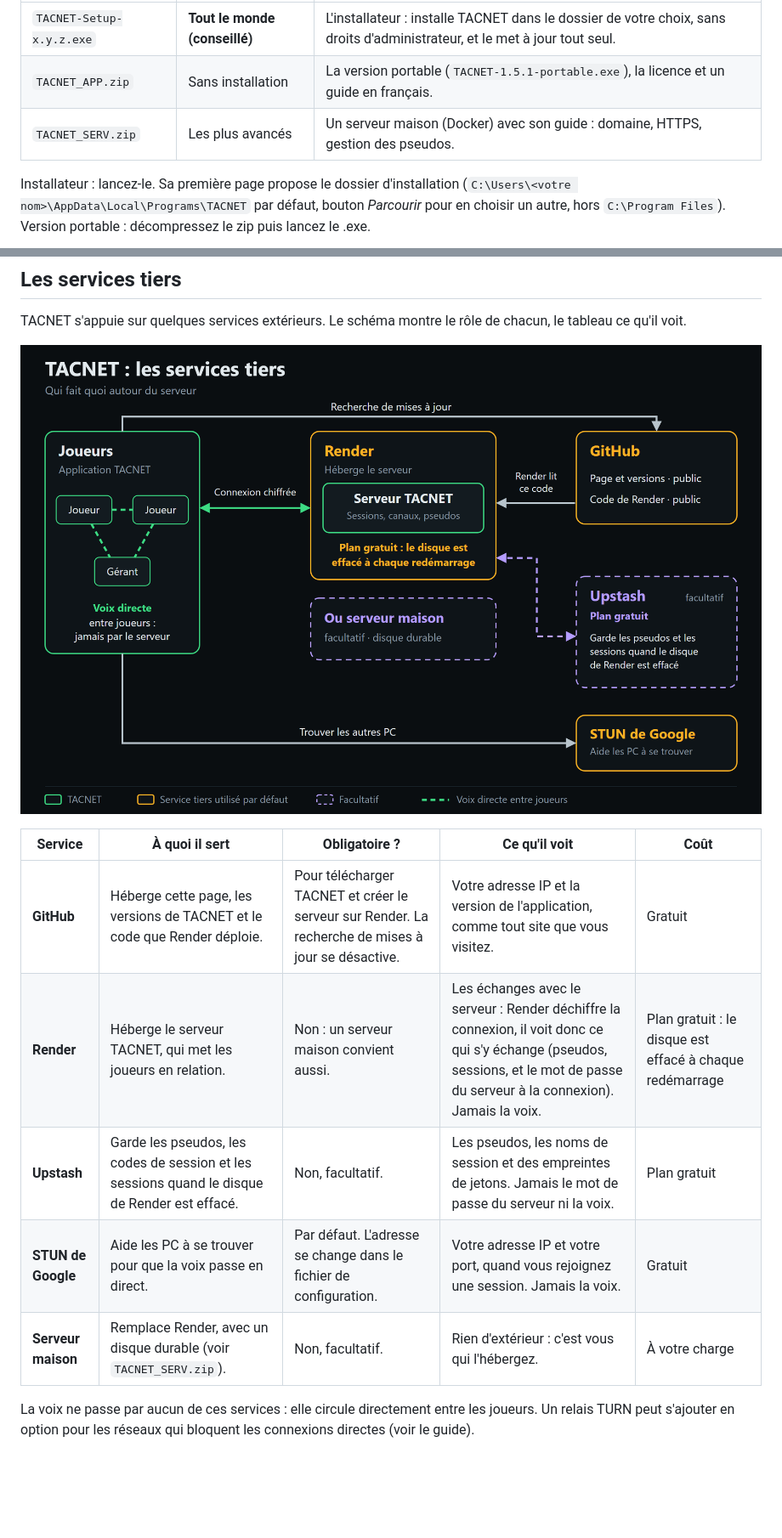
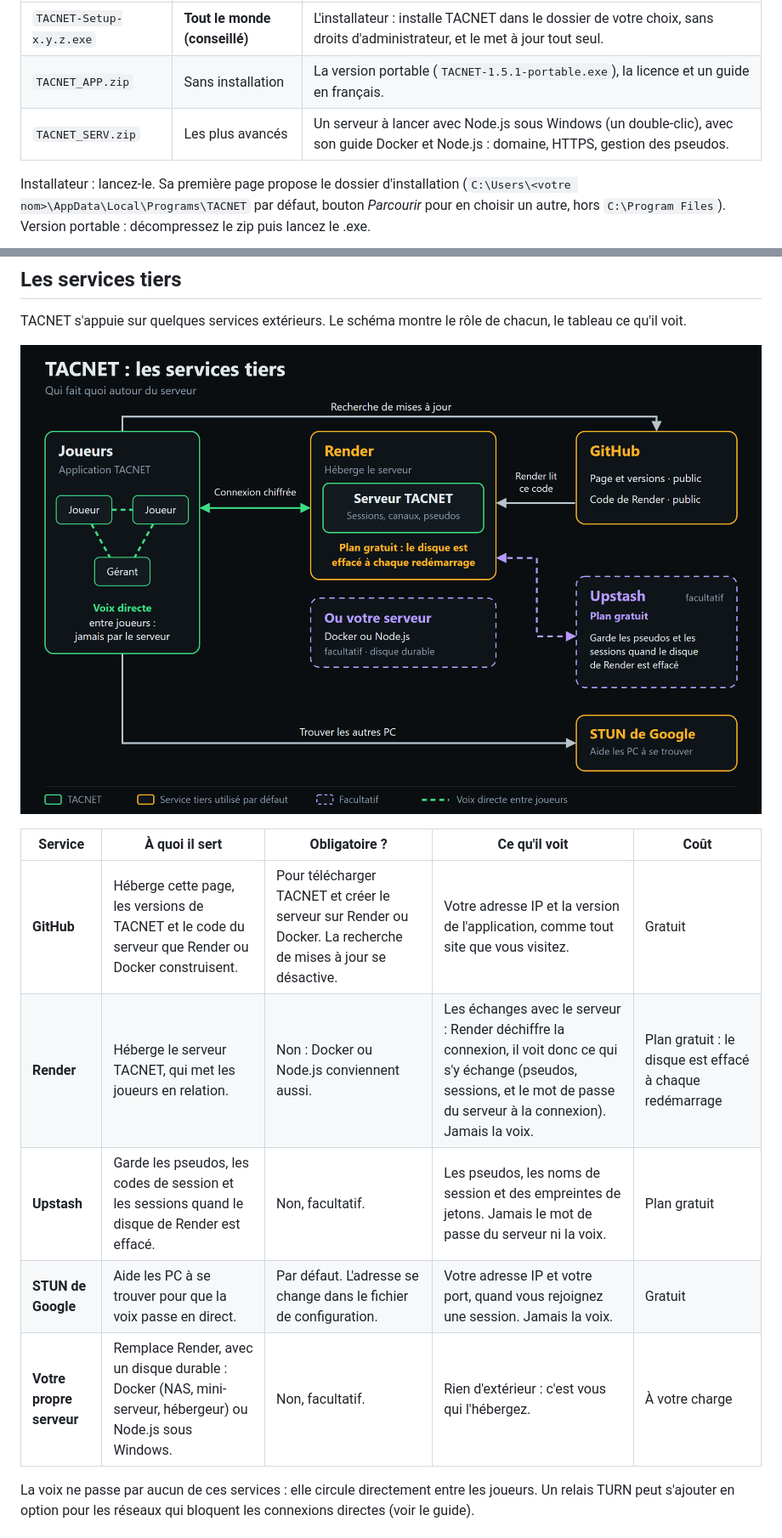
Before and after one commit to yanks-user/Atlas, a Markdown page: README.md, 2 parts joined by grey strips. Shown at 85% size. GitHub-like rendering; pictures changed too: docs/services-tiers.png; blank space fills up the shorter version.

Commit message:
Page : trois façons d'avoir un serveur (Render, Docker, Node.js)

```diff
--- a/README.md
+++ b/README.md
@@ -29,7 +29,7 @@ Tout se trouve dans la page [**Releases**](https://github.com/yanks-user/TACNET/
 |---|---|---|
 | `TACNET-Setup-x.y.z.exe` | **Tout le monde (conseillé)** | L'installateur : installe TACNET dans le dossier de votre choix, sans droits d'administrateur, et le met à jour tout seul. |
 | `TACNET_APP.zip` | Sans installation | La version portable (`TACNET-1.5.1-portable.exe`), la licence et un guide en français. |
-| `TACNET_SERV.zip` | Les plus avancés | Un serveur maison (Docker) avec son guide : domaine, HTTPS, gestion des pseudos. |
+| `TACNET_SERV.zip` | Les plus avancés | Un serveur à lancer avec Node.js sous Windows (un double-clic), avec son guide Docker et Node.js : domaine, HTTPS, gestion des pseudos. |
 
 Installateur : lancez-le. Sa première page propose le dossier d'installation (`C:\Users\<votre nom>\AppData\Local\Programs\TACNET` par défaut, bouton *Parcourir* pour en choisir un autre, hors `C:\Program Files`). Version portable : décompressez le zip puis lancez le .exe.
 
@@ -69,11 +141,11 @@ TACNET s'appuie sur quelques services extérieurs. Le schéma montre le rôle de
 
 | Service | À quoi il sert | Obligatoire ? | Ce qu'il voit | Coût |
 |---|---|---|---|---|
-| **GitHub** | Héberge cette page, les versions de TACNET et le code que Render déploie. | Pour télécharger TACNET et créer le serveur sur Render. La recherche de mises à jour se désactive. | Votre adresse IP et la version de l'application, comme tout site que vous visitez. | Gratuit |
-| **Render** | Héberge le serveur TACNET, qui met les joueurs en relation. | Non : un serveur maison convient aussi. | Les échanges avec le serveur : Render déchiffre la connexion, il voit donc ce qui s'y échange (pseudos, sessions, et le mot de passe du serveur à la connexion). Jamais la voix. | Plan gratuit : le disque est effacé à chaque redémarrage |
+| **GitHub** | Héberge cette page, les versions de TACNET et le code du serveur que Render ou Docker construisent. | Pour télécharger TACNET et créer le serveur sur Render ou Docker. La recherche de mises à jour se désactive. | Votre adresse IP et la version de l'application, comme tout site que vous visitez. | Gratuit |
+| **Render** | Héberge le serveur TACNET, qui met les joueurs en relation. | Non : Docker ou Node.js conviennent aussi. | Les échanges avec le serveur : Render déchiffre la connexion, il voit donc ce qui s'y échange (pseudos, sessions, et le mot de passe du serveur à la connexion). Jamais la voix. | Plan gratuit : le disque est effacé à chaque redémarrage |
 | **Upstash** | Garde les pseudos, les codes de session et les sessions quand le disque de Render est effacé. | Non, facultatif. | Les pseudos, les noms de session et des empreintes de jetons. Jamais le mot de passe du serveur ni la voix. | Plan gratuit |
 | **STUN de Google** | Aide les PC à se trouver pour que la voix passe en direct. | Par défaut. L'adresse se change dans le fichier de configuration. | Votre adresse IP et votre port, quand vous rejoignez une session. Jamais la voix. | Gratuit |
-| **Serveur maison** | Remplace Render, avec un disque durable (voir `TACNET_SERV.zip`). | Non, facultatif. | Rien d'extérieur : c'est vous qui l'hébergez. | À votre charge |
+| **Votre propre serveur** | Remplace Render, avec un disque durable : Docker (NAS, mini-serveur, hébergeur) ou Node.js sous Windows. | Non, facultatif. | Rien d'extérieur : c'est vous qui l'hébergez. | À votre charge |
 
 La voix ne passe par aucun de ces services : elle circule directement entre les joueurs. Un relais TURN peut s'ajouter en option pour les réseaux qui bloquent les connexions directes (voir le guide).
 
```
Also changed, not shown: other parts of README.md (+76 -4 lines), 1 other file.
